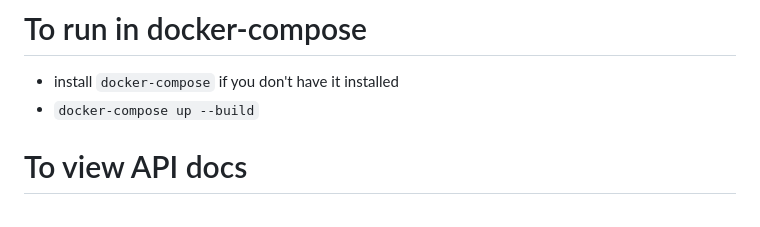
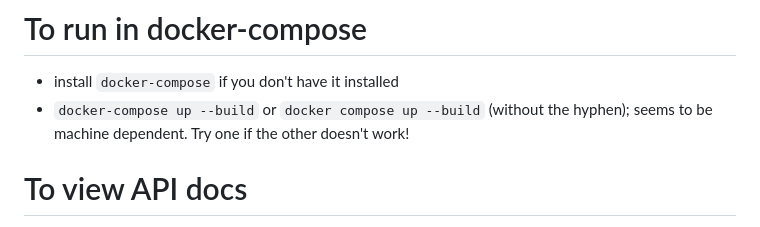
Before and after one commit to SimretA/PaTAT-pattern-based-thematic-annotation-tool, a Markdown page: readme.md, the part around the change. Rendered like a GitHub page.

```diff
--- a/readme.md
+++ b/readme.md
@@ -51,7 +51,7 @@ In two different terminals, do:
 # To run in docker-compose
 
 - install `docker-compose` if you don't have it installed
-- `docker-compose up --build`
+- `docker-compose up --build` or `docker compose up --build` (without the hyphen); seems to be machine dependent. Try one if the other doesn't work!
 
 # To view API docs
 
```
